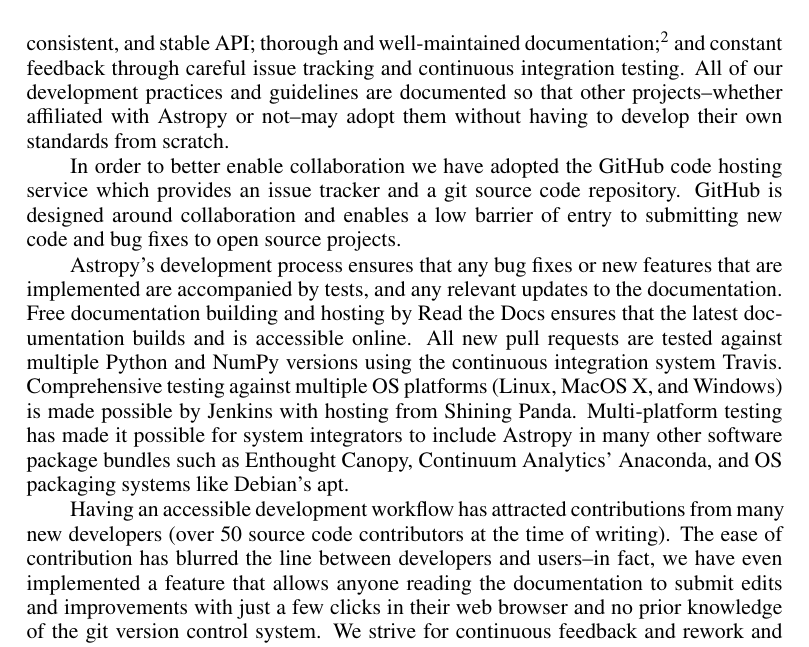
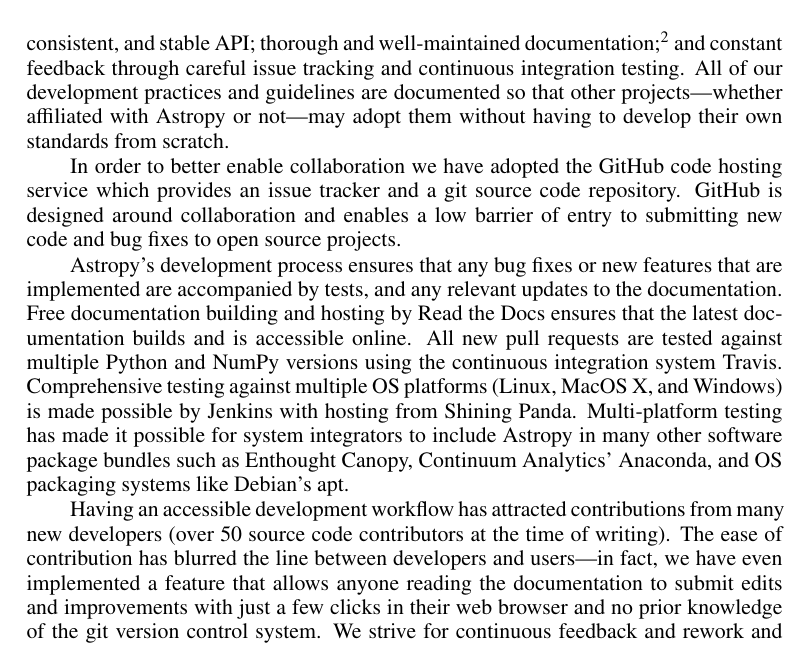
Before and after one commit to embray/adass23-astropy, a LaTeX paper (P95.tex): part of page 4 of 4, cut so that both start at the same text. Compiled offline with pdfLaTeX.

Commit message:
replace by en-dashes by em-dashes

```diff
--- a/P95.tex
+++ b/P95.tex
@@ -196,8 +196,8 @@
 documentation;\footnote{\url{http://docs.astropy.org}} and constant feedback
 through careful issue tracking and continuous integration testing.  All of our
 development practices and guidelines are documented so that other
-projects--whether affiliated with Astropy or not--may adopt them without having
-to develop their own standards from scratch.
+projects---whether affiliated with Astropy or not---may adopt them without
+having to develop their own standards from scratch.
 
 In order to better enable collaboration we have adopted the GitHub code hosting
 service which provides an issue tracker and a git source code repository.
@@ -218,7 +218,7 @@
 
 Having an accessible development workflow has attracted contributions from many
 new developers (over 50 source code contributors at the time of writing).  The
-ease of contribution has blurred the line between developers and users--in
+ease of contribution has blurred the line between developers and users---in
 fact, we have even implemented a feature that allows anyone reading the
 documentation to submit edits and improvements with just a few clicks in their
 web browser and no prior knowledge of the git version control system.  We
```
